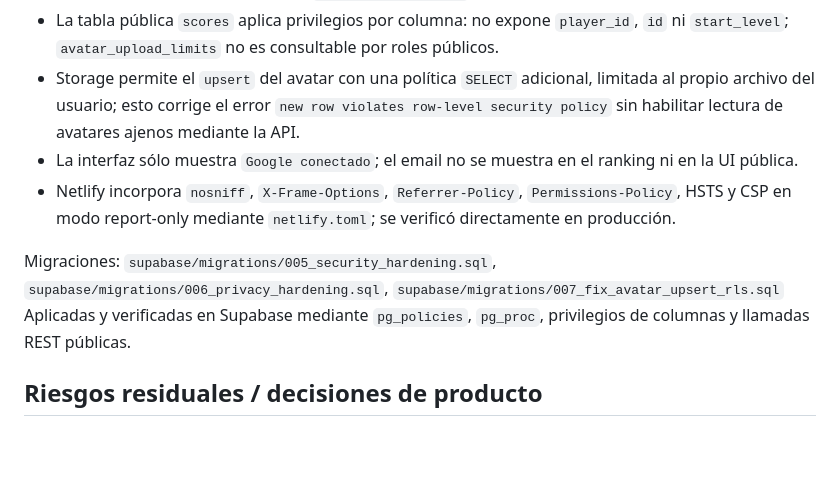
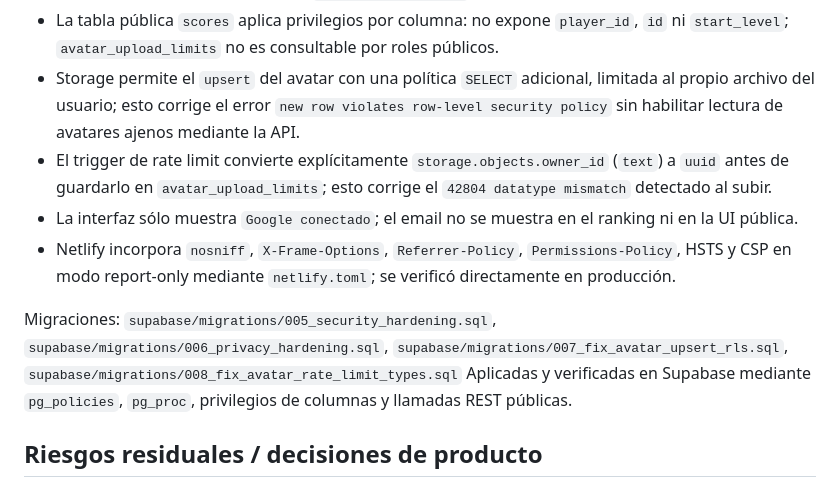
Before and after one commit to DaniCarnevale/tetris, a Markdown page: docs/security-review-2026-10-17.md, the part around the change. Rendered like a GitHub page; blank space fills up the shorter version.

Commit message:
docs(security): record avatar trigger type fix

```diff
--- a/docs/security-review-2026-10-17.md
+++ b/docs/security-review-2026-10-17.md
@@ -35,10 +35,11 @@ La aplicación no contiene secretos privados trackeados. La publishable key de S
 - Se eliminó la función SQL antigua `can_upload_avatar()` que ya no era necesaria.
 - La tabla pública `scores` aplica privilegios por columna: no expone `player_id`, `id` ni `start_level`; `avatar_upload_limits` no es consultable por roles públicos.
 - Storage permite el `upsert` del avatar con una política `SELECT` adicional, limitada al propio archivo del usuario; esto corrige el error `new row violates row-level security policy` sin habilitar lectura de avatares ajenos mediante la API.
+- El trigger de rate limit convierte explícitamente `storage.objects.owner_id` (`text`) a `uuid` antes de guardarlo en `avatar_upload_limits`; esto corrige el `42804 datatype mismatch` detectado al subir.
 - La interfaz sólo muestra `Google conectado`; el email no se muestra en el ranking ni en la UI pública.
 - Netlify incorpora `nosniff`, `X-Frame-Options`, `Referrer-Policy`, `Permissions-Policy`, HSTS y CSP en modo report-only mediante `netlify.toml`; se verificó directamente en producción.
 
-Migraciones: `supabase/migrations/005_security_hardening.sql`, `supabase/migrations/006_privacy_hardening.sql`, `supabase/migrations/007_fix_avatar_upsert_rls.sql`
+Migraciones: `supabase/migrations/005_security_hardening.sql`, `supabase/migrations/006_privacy_hardening.sql`, `supabase/migrations/007_fix_avatar_upsert_rls.sql`, `supabase/migrations/008_fix_avatar_rate_limit_types.sql`
 Aplicadas y verificadas en Supabase mediante `pg_policies`, `pg_proc`, privilegios de columnas y llamadas REST públicas.
 
 ## Riesgos residuales / decisiones de producto
```
